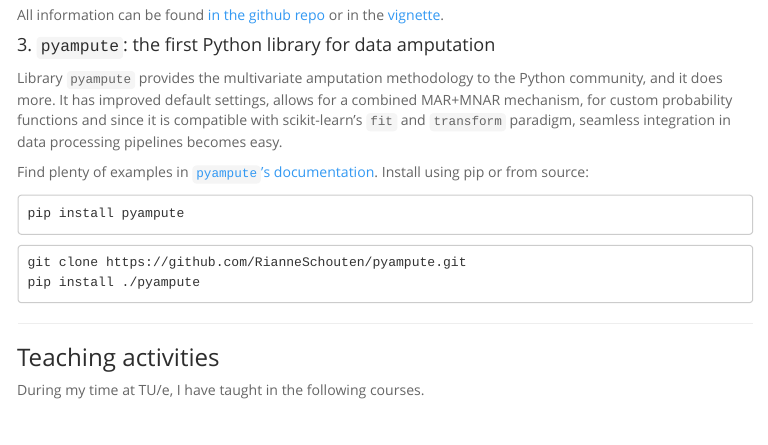
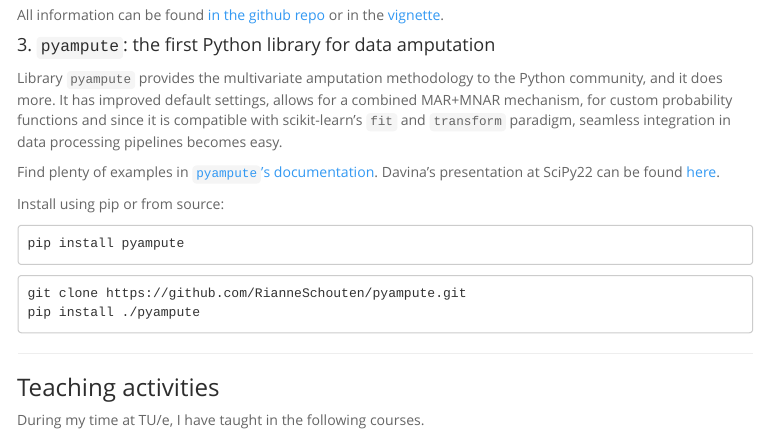
Before and after one commit to RianneSchouten/RianneSchouten.github.io, an R Markdown document (index.Rmd): the page in a window 1100 px wide, from 1930 px down. The pictures show the output file index.html that the author committed with the source, opened offline; menus at the side of the page are left out.

Commit message:
add davina's presentation url

````diff
--- a/index.Rmd
+++ b/index.Rmd
@@ -91,7 +91,9 @@
 
 Library `pyampute` provides the multivariate amputation methodology to the Python community, and it does more. It has improved default settings, allows for a combined MAR+MNAR mechanism, for custom probability functions and since it is compatible with scikit-learn's `fit` and `transform` paradigm, seamless integration in data processing pipelines becomes easy.
 
-Find plenty of examples in [`pyampute`'s documentation](https://rianneschouten.github.io/pyampute/build/html/index.html). Install using pip or from source:
+Find plenty of examples in [`pyampute`'s documentation](https://rianneschouten.github.io/pyampute/build/html/index.html). Davina's presentation at SciPy22 can be found [here](https://www.youtube.com/watch?v=iI0gx52ucMA&t=25560s).
+
+Install using pip or from source:
 
 ```
 pip install pyampute
````
Also changed, not shown: index.html.
